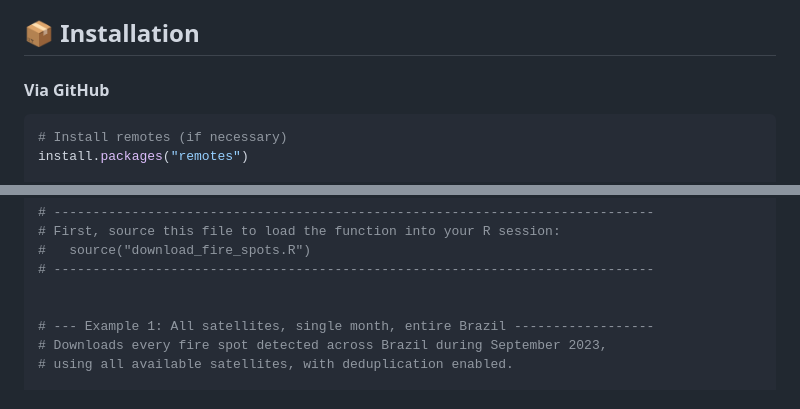
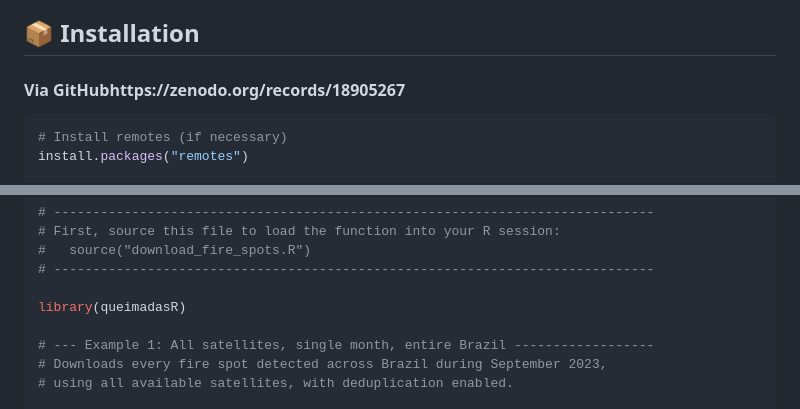
Before and after one commit to wtassinari/queimadasR, a Markdown page: README.md, 2 parts joined by grey strips. Drawn GitHub-style.

Commit message:
Update README with installation and example usage
Fixed installation instructions and added library usage example.

````diff
--- a/README.md
+++ b/README.md
@@ -19,7 +19,7 @@ The data are official and public, provided by the National Institute for Space R
 
 ## 📦 Installation
 
-#### Via GitHub
+#### Via GitHubhttps://zenodo.org/records/18905267
 
 ```r
 # Install remotes (if necessary)
@@ -53,6 +53,7 @@ Simple example:
 #   source("download_fire_spots.R")
 # -----------------------------------------------------------------------------
 
+library(queimadasR)
 
 # --- Example 1: All satellites, single month, entire Brazil ------------------
 # Downloads every fire spot detected across Brazil during September 2023,
````
